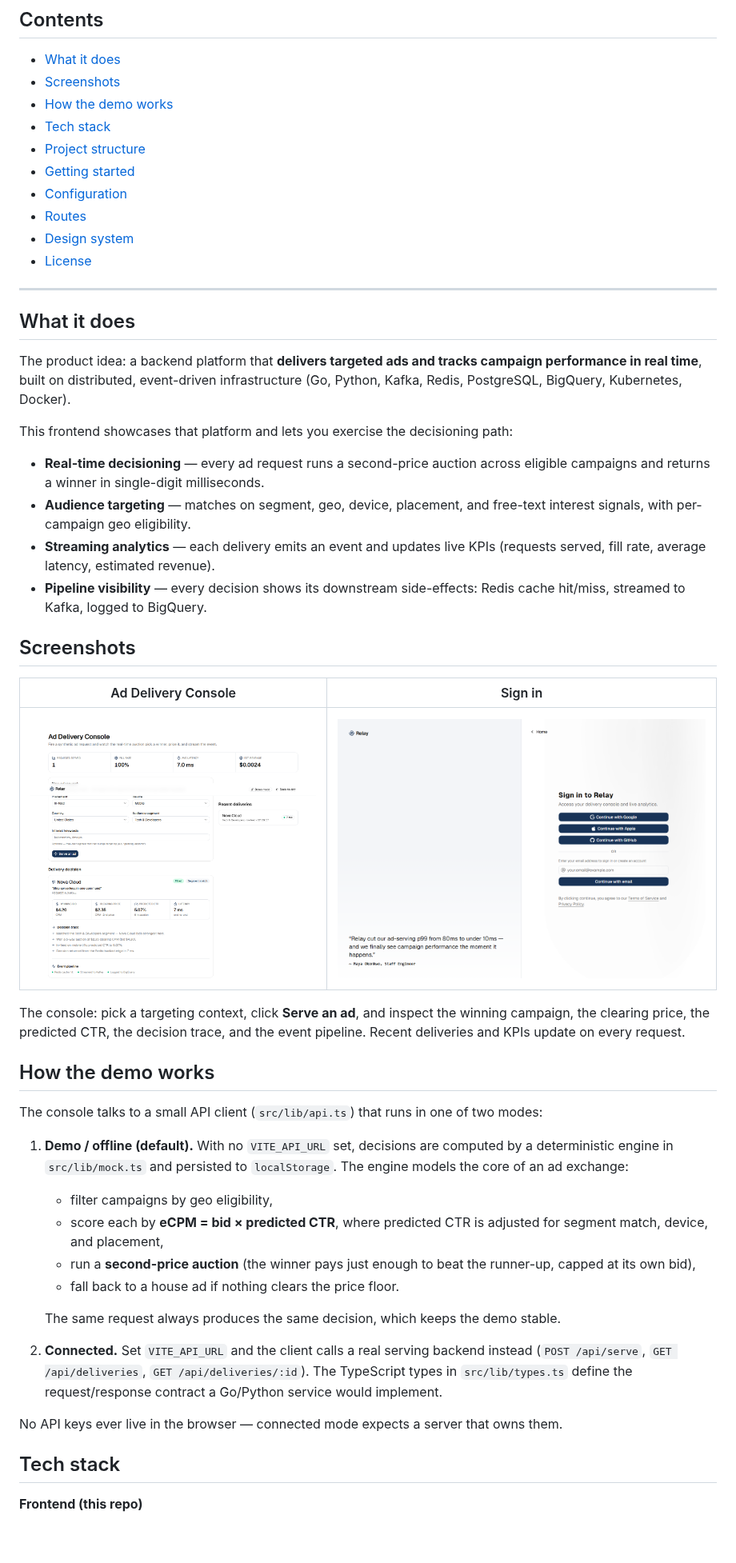
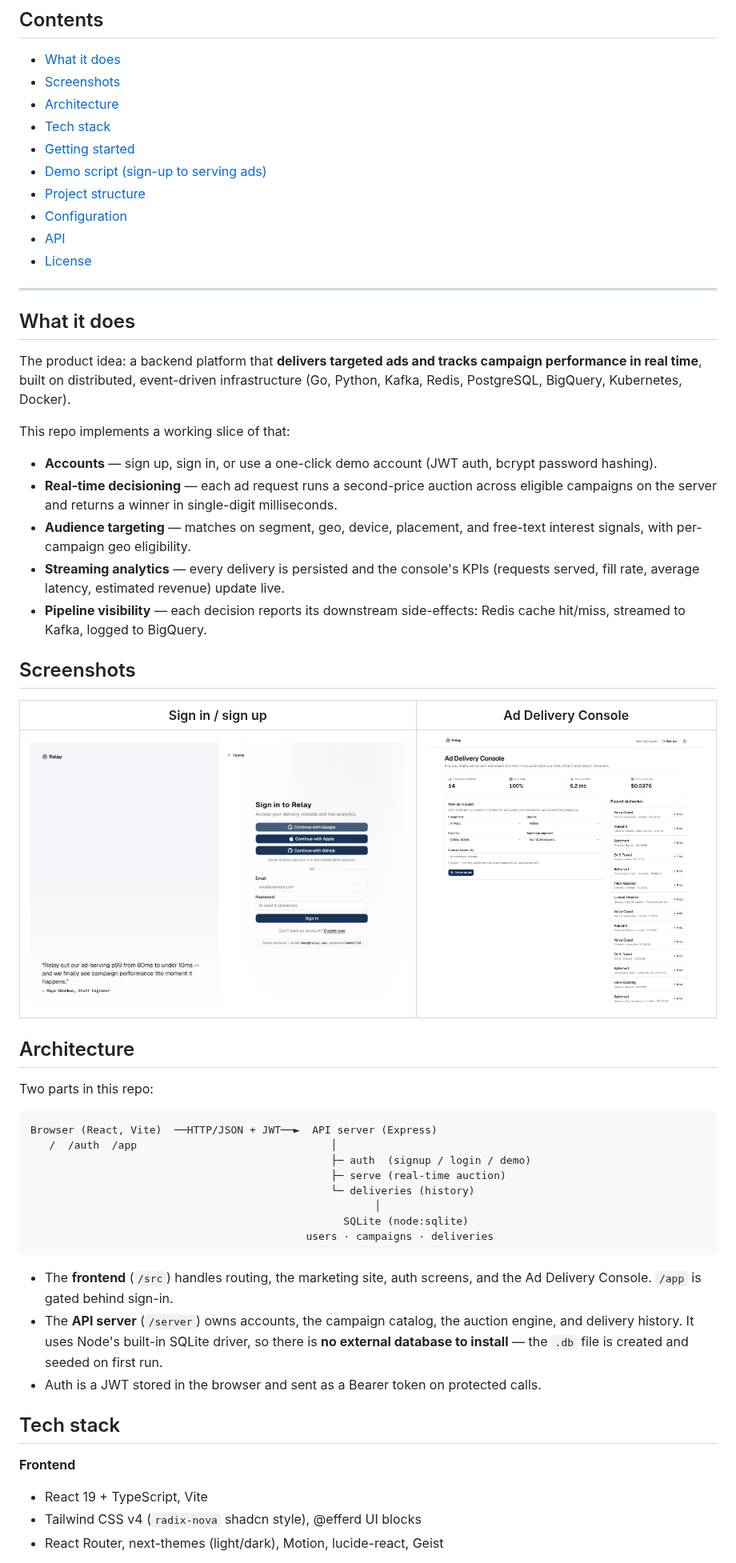
Before and after one commit to mofchris/relay, a Markdown page: README.md, the part around one of its changes. Shown at 80% size. GitHub-like rendering; pictures changed too: docs/auth.png, docs/console.png; blank space fills up the shorter version.

````diff
--- a/README.md
+++ b/README.md
@@ -17,13 +18,13 @@ backend.
 
 - [What it does](#what-it-does)
 - [Screenshots](#screenshots)
-- [How the demo works](#how-the-demo-works)
+- [Architecture](#architecture)
 - [Tech stack](#tech-stack)
+- [Getting started](#getting-started)
+- [Demo script (sign-up to serving ads)](#demo-script-sign-up-to-serving-ads)
 - [Project structure](#project-structure)
-- [Getting started](#getting-started)
 - [Configuration](#configuration)
-- [Routes](#routes)
-- [Design system](#design-system)
+- [API](#api)
 - [License](#license)
 
 ---
@@ -34,51 +35,51 @@ The product idea: a backend platform that **delivers targeted ads and tracks cam
 performance in real time**, built on distributed, event-driven infrastructure (Go,
 Python, Kafka, Redis, PostgreSQL, BigQuery, Kubernetes, Docker).
 
-This frontend showcases that platform and lets you exercise the decisioning path:
+This repo implements a working slice of that:
 
-- **Real-time decisioning** — every ad request runs a second-price auction across
-  eligible campaigns and returns a winner in single-digit milliseconds.
+- **Accounts** — sign up, sign in, or use a one-click demo account (JWT auth, bcrypt
+  password hashing).
+- **Real-time decisioning** — each ad request runs a second-price auction across
+  eligible campaigns on the server and returns a winner in single-digit milliseconds.
 - **Audience targeting** — matches on segment, geo, device, placement, and free-text
   interest signals, with per-campaign geo eligibility.
-- **Streaming analytics** — each delivery emits an event and updates live KPIs
-  (requests served, fill rate, average latency, estimated revenue).
-- **Pipeline visibility** — every decision shows its downstream side-effects: Redis
+- **Streaming analytics** — every delivery is persisted and the console's KPIs
+  (requests served, fill rate, average latency, estimated revenue) update live.
+- **Pipeline visibility** — each decision reports its downstream side-effects: Redis
   cache hit/miss, streamed to Kafka, logged to BigQuery.
 
 ## Screenshots
 
-| Ad Delivery Console | Sign in |
+| Sign in / sign up | Ad Delivery Console |
 | --- | --- |
-| ![Console](docs/console.png) | ![Auth](docs/auth.png) |
+| ![Auth](docs/auth.png) | ![Console](docs/console.png) |
 
-The console: pick a targeting context, click **Serve an ad**, and inspect the winning
-campaign, the clearing price, the predicted CTR, the decision trace, and the event
-pipeline. Recent deliveries and KPIs update on every request.
+## Architecture
 
-## How the demo works
+Two parts in this repo:
 
-The console talks to a small API client (`src/lib/api.ts`) that runs in one of two modes:
+```
+Browser (React, Vite)  ──HTTP/JSON + JWT──►  API server (Express)
+   /  /auth  /app                               │
+                                                ├─ auth  (signup / login / demo)
+                                                ├─ serve (real-time auction)
+                                                └─ deliveries (history)
+                                                       │
+                                                  SQLite (node:sqlite)
+                                            users · campaigns · deliveries
+```
 
-1. **Demo / offline (default).** With no `VITE_API_URL` set, decisions are computed by a
-   deterministic engine in `src/lib/mock.ts` and persisted to `localStorage`. The engine
-   models the core of an ad exchange:
-   - filter campaigns by geo eligibility,
-   - score each by **eCPM = bid × predicted CTR**, where predicted CTR is adjusted for
-     segment match, device, and placement,
-   - run a **second-price auction** (the winner pays just enough to beat the runner-up,
-     capped at its own bid),
-   - fall back to a house ad if nothing clears the price floor.
-
-   The same request always produces the same decision, which keeps the demo stable.
-
-2. **Connected.** Set `VITE_API_URL` and the client calls a real serving backend instead
-   (`POST /api/serve`, `GET /api/deliveries`, `GET /api/deliveries/:id`). The TypeScript
-   types in `src/lib/types.ts` define the request/response contract a Go/Python service
-   would implement.
-
-No API keys ever live in the browser — connected mode expects a server that owns them.
+- The **frontend** (`/src`) handles routing, the marketing site, auth screens, and the
+  Ad Delivery Console. `/app` is gated behind sign-in.
+- The **API server** (`/server`) owns accounts, the campaign catalog, the auction
+  engine, and delivery history. It uses Node's built-in SQLite driver, so there is
+  **no external database to install** — the `.db` file is created and seeded on first run.
+- Auth is a JWT stored in the browser and sent as a Bearer token on protected calls.
 
 ## Tech stack
 
-**Frontend (this repo)**
+**Frontend**
+- React 19 + TypeScript, Vite
+- Tailwind CSS v4 (`radix-nova` shadcn style), @efferd UI blocks
+- React Router, next-themes (light/dark), Motion, lucide-react, Geist
 
````
Also changed, not shown: other parts of README.md (+100 -79 lines), 17 other files.
